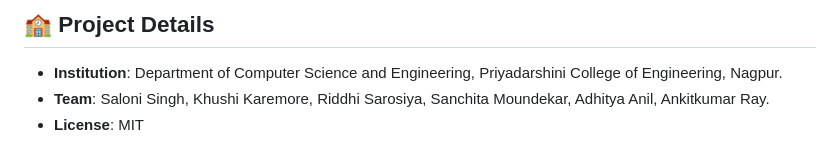
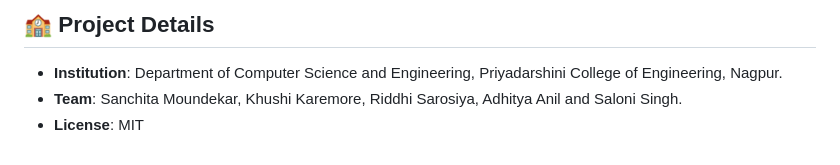
Before and after one commit to bhavingarg121-glitch/idk, a Markdown page: README.md, the part around the change. Rendered like a GitHub page.

Commit message:
Update team member list in README.md

```diff
--- a/README.md
+++ b/README.md
@@ -67,5 +67,5 @@ No build tools or NPM dependencies required!
 ## 🏫 Project Details
 
 * **Institution**: Department of Computer Science and Engineering, Priyadarshini College of Engineering, Nagpur.
-* **Team**: Saloni Singh, Khushi Karemore, Riddhi Sarosiya, Sanchita Moundekar, Adhitya Anil, Ankitkumar Ray.
+* **Team**: Sanchita Moundekar, Khushi Karemore, Riddhi Sarosiya, Adhitya Anil and Saloni Singh.
 * **License**: MIT
```
